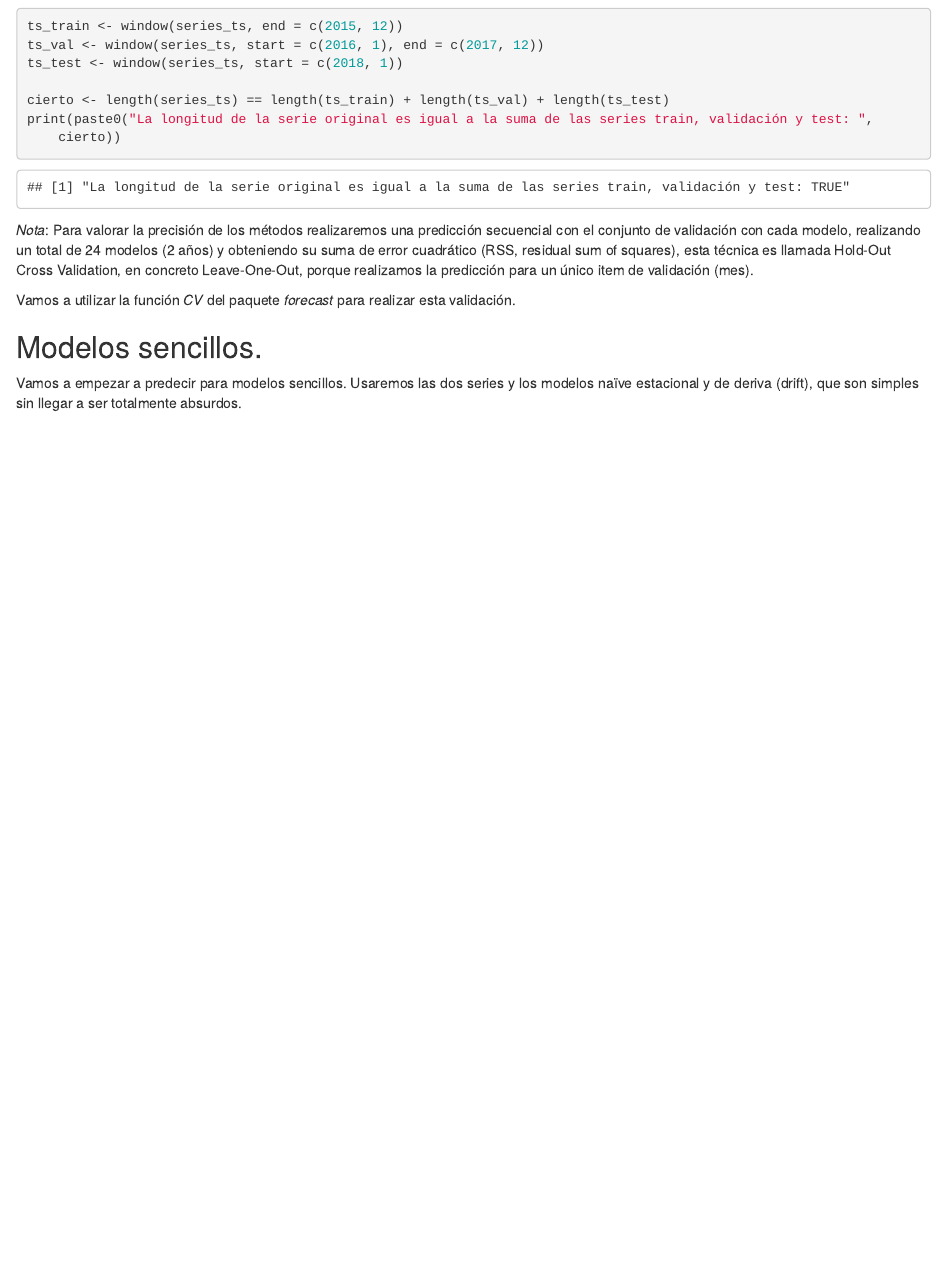
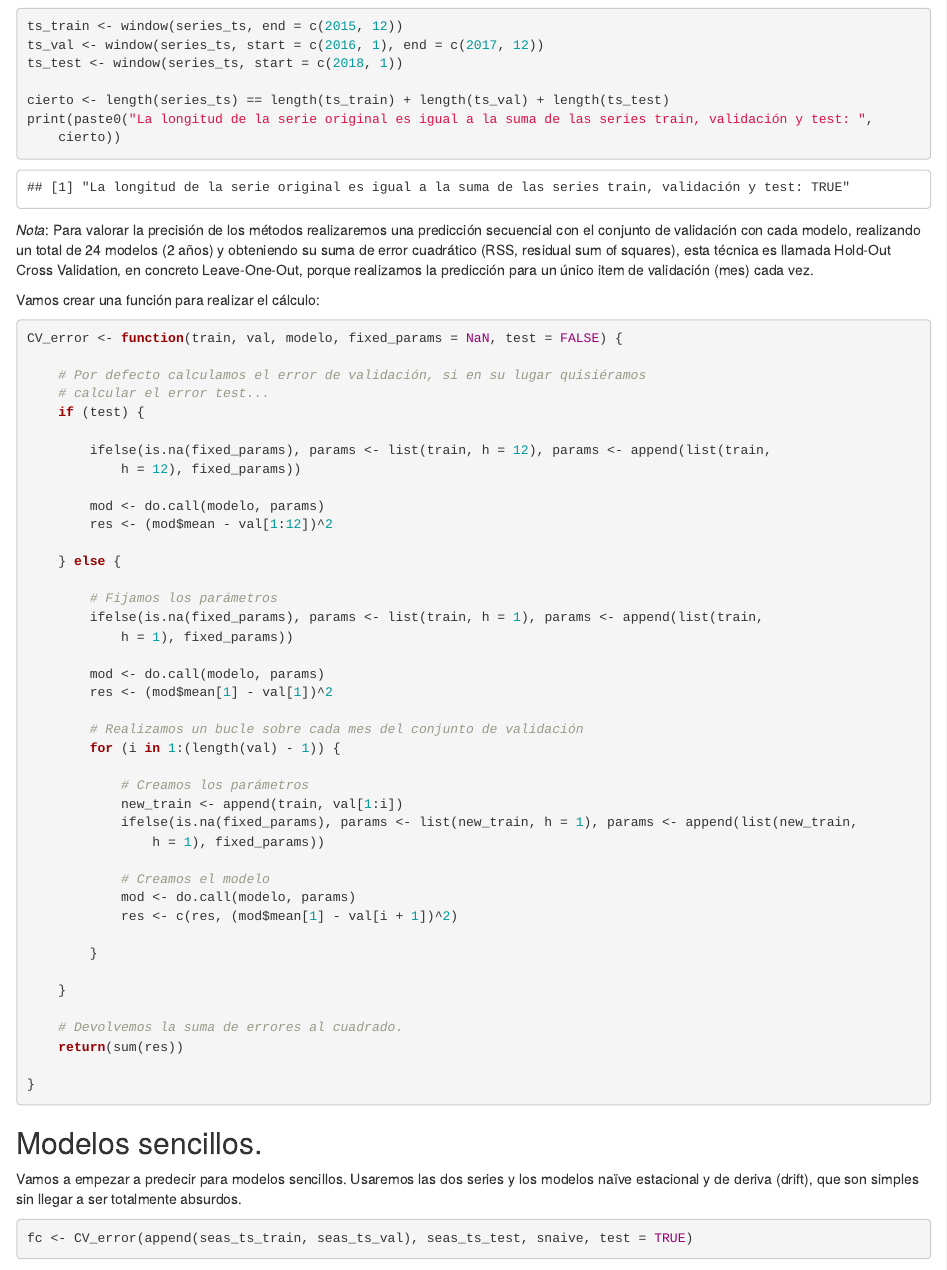
Before and after one commit to kevinkvothe/time-series-business, an R Markdown document (series_kevin.Rmd): the page in a window 1100 px wide, from 3970 px down. Rendered offline with R 4.5, knitr and Pandoc, with nearby package versions; some code elsewhere in the file could not run offline.

Commit message:
Función CV creada

````diff
--- a/series_kevin.Rmd
+++ b/series_kevin.Rmd
@@ -129,10 +129,61 @@ print(paste0("La longitud de la serie original es igual a la suma de las series
 
 ```
 
-*Nota*: Para valorar la precisión de los métodos realizaremos una predicción secuencial con el conjunto de validación con cada modelo, realizando un total de 24 modelos (2 años) y obteniendo su suma de error cuadrático (RSS, residual sum of squares), esta técnica es llamada Hold-Out Cross Validation, en concreto Leave-One-Out, porque realizamos la predicción para un único item de validación (mes).
+*Nota*: Para valorar la precisión de los métodos realizaremos una predicción secuencial con el conjunto de validación con cada modelo, realizando un total de 24 modelos (2 años) y obteniendo su suma de error cuadrático (RSS, residual sum of squares), esta técnica es llamada Hold-Out Cross Validation, en concreto Leave-One-Out, porque realizamos la predicción para un único item de validación (mes) cada vez.
 
-Vamos a utilizar la función *CV* del paquete _forecast_ para realizar esta validación.
+Vamos crear una función para realizar el cálculo:
+
+```{r}
+
+CV_error <- function(train, val, modelo, fixed_params = NaN, test = FALSE){
+
+  # Por defecto calculamos el error de validación, si en su lugar quisiéramos calcular el error test...
+  if(test){
+
+    ifelse(is.na(fixed_params), params <- list(train, h = 12), params <- append(list(train, h = 12), fixed_params))
+
+    mod <- do.call(modelo, params)
+    res <- (mod$mean - val[1:12])^2
+
+  }
+  else{
+
+    # Fijamos los parámetros
+    ifelse(is.na(fixed_params), params <- list(train, h = 1), params <- append(list(train, h = 1), fixed_params))
+
+    mod <- do.call(modelo, params)
+    res <- (mod$mean[1] - val[1])^2
+
+    # Realizamos un bucle sobre cada mes del conjunto de validación
+    for(i in 1:(length(val) - 1)){
+
+      # Creamos los parámetros
+      new_train <- append(train, val[1:i])
+      ifelse(is.na(fixed_params), params <- list(new_train, h = 1), params <- append(list(new_train, h = 1), fixed_params))
+
+      # Creamos el modelo
+      mod <- do.call(modelo, params)
+      res <- c(res, (mod$mean[1] - val[i + 1])^2)
+
+    }
+
+  }
+
+  # Devolvemos la suma de errores al cuadrado.
+  return(sum(res))
+
+}
+
+```
+
 
 ## Modelos sencillos.
 
 Vamos a empezar a predecir para modelos sencillos. Usaremos las dos series y los modelos naïve estacional y de deriva (drift), que son simples sin llegar a ser totalmente absurdos.
+
+```{r}
+
+fc <- CV_error(append(seas_ts_train, seas_ts_val), seas_ts_test, snaive, test = TRUE)
+fc
+
+```
````
Also changed, not shown: series_kevin.Rmd (4 more changed lines).
